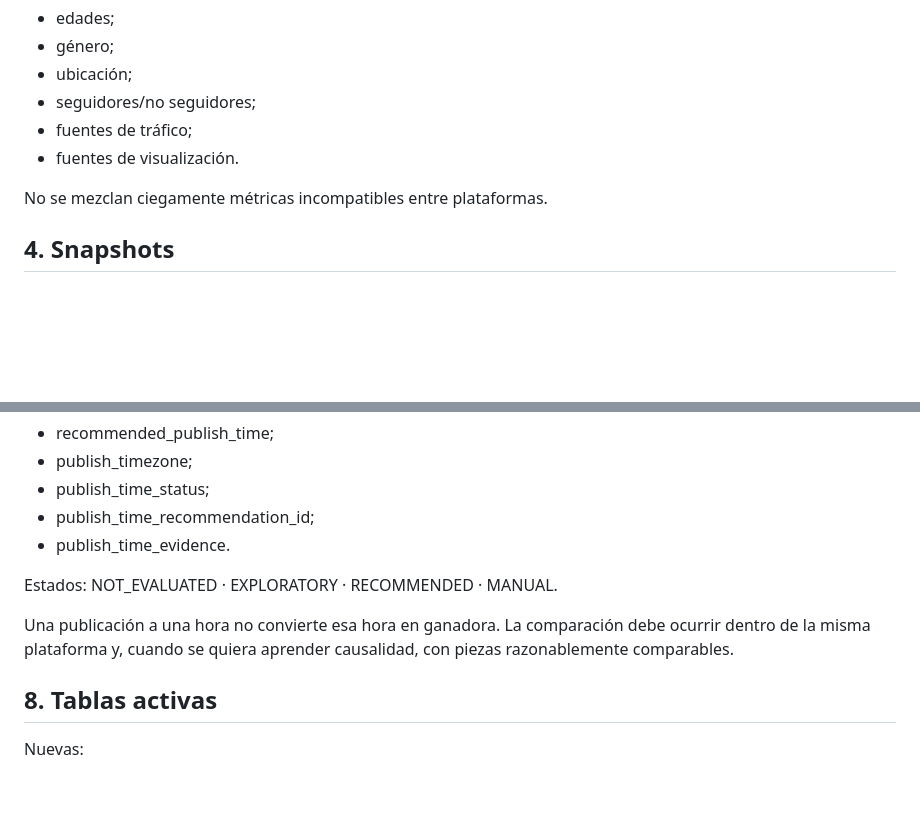
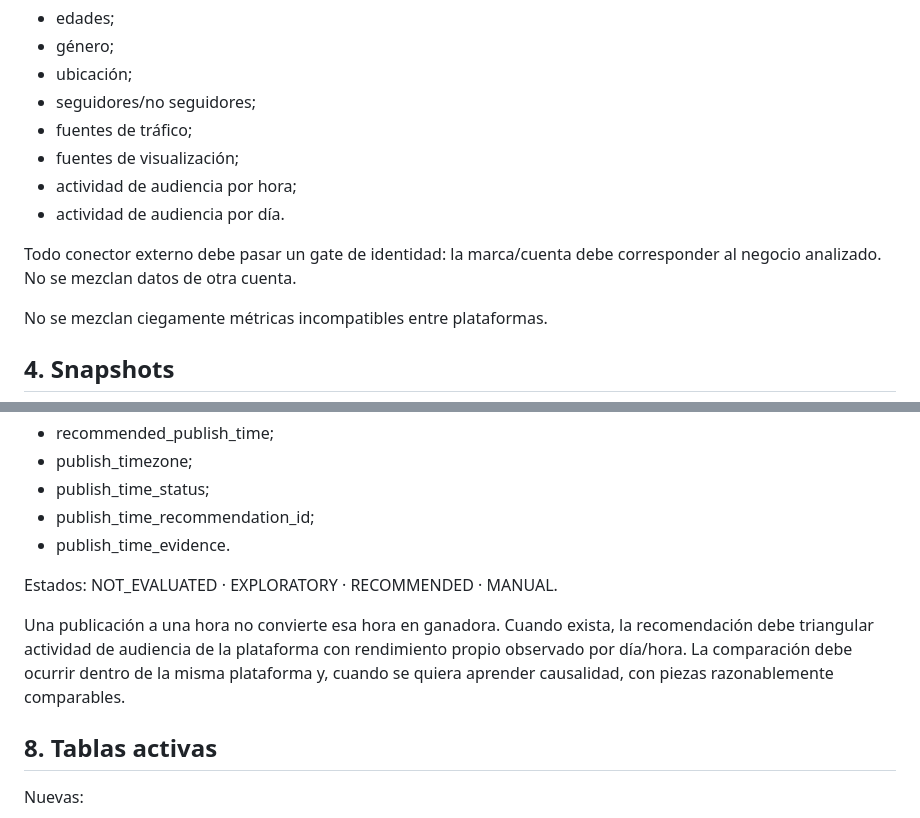
Before and after one commit to Leo556677/impulso-digital-landing, a Markdown page: planning/CONTENT_ENGINE_V2_PUBLICACION_APRENDIZAJE.md, 2 parts joined by grey strips. Rendered like a GitHub page; blank space fills up the shorter version.

Commit message:
docs: add audience activity and analytics identity gate

```diff
--- a/planning/CONTENT_ENGINE_V2_PUBLICACION_APRENDIZAJE.md
+++ b/planning/CONTENT_ENGINE_V2_PUBLICACION_APRENDIZAJE.md
@@ -66,7 +66,11 @@ Segmentación permitida cuando la plataforma la aporta:
 - ubicación;
 - seguidores/no seguidores;
 - fuentes de tráfico;
-- fuentes de visualización.
+- fuentes de visualización;
+- actividad de audiencia por hora;
+- actividad de audiencia por día.
+
+Todo conector externo debe pasar un gate de identidad: la marca/cuenta debe corresponder al negocio analizado. No se mezclan datos de otra cuenta.
 
 No se mezclan ciegamente métricas incompatibles entre plataformas.
 
@@ -119,7 +123,7 @@ La Segunda Capa admite:
 Estados:
 NOT_EVALUATED · EXPLORATORY · RECOMMENDED · MANUAL.
 
-Una publicación a una hora no convierte esa hora en ganadora. La comparación debe ocurrir dentro de la misma plataforma y, cuando se quiera aprender causalidad, con piezas razonablemente comparables.
+Una publicación a una hora no convierte esa hora en ganadora. Cuando exista, la recomendación debe triangular actividad de audiencia de la plataforma con rendimiento propio observado por día/hora. La comparación debe ocurrir dentro de la misma plataforma y, cuando se quiera aprender causalidad, con piezas razonablemente comparables.
 
 ## 8. Tablas activas
 
```
